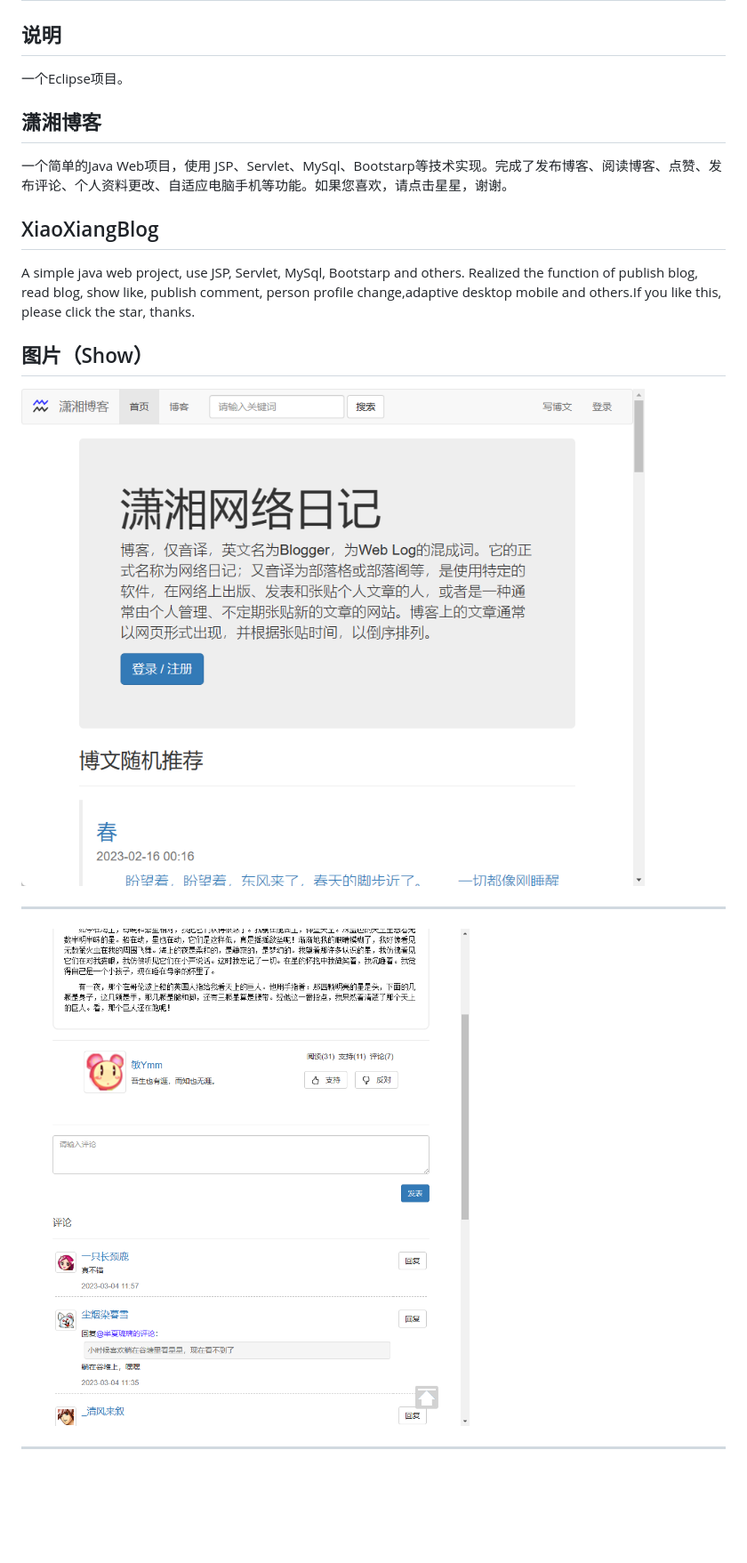
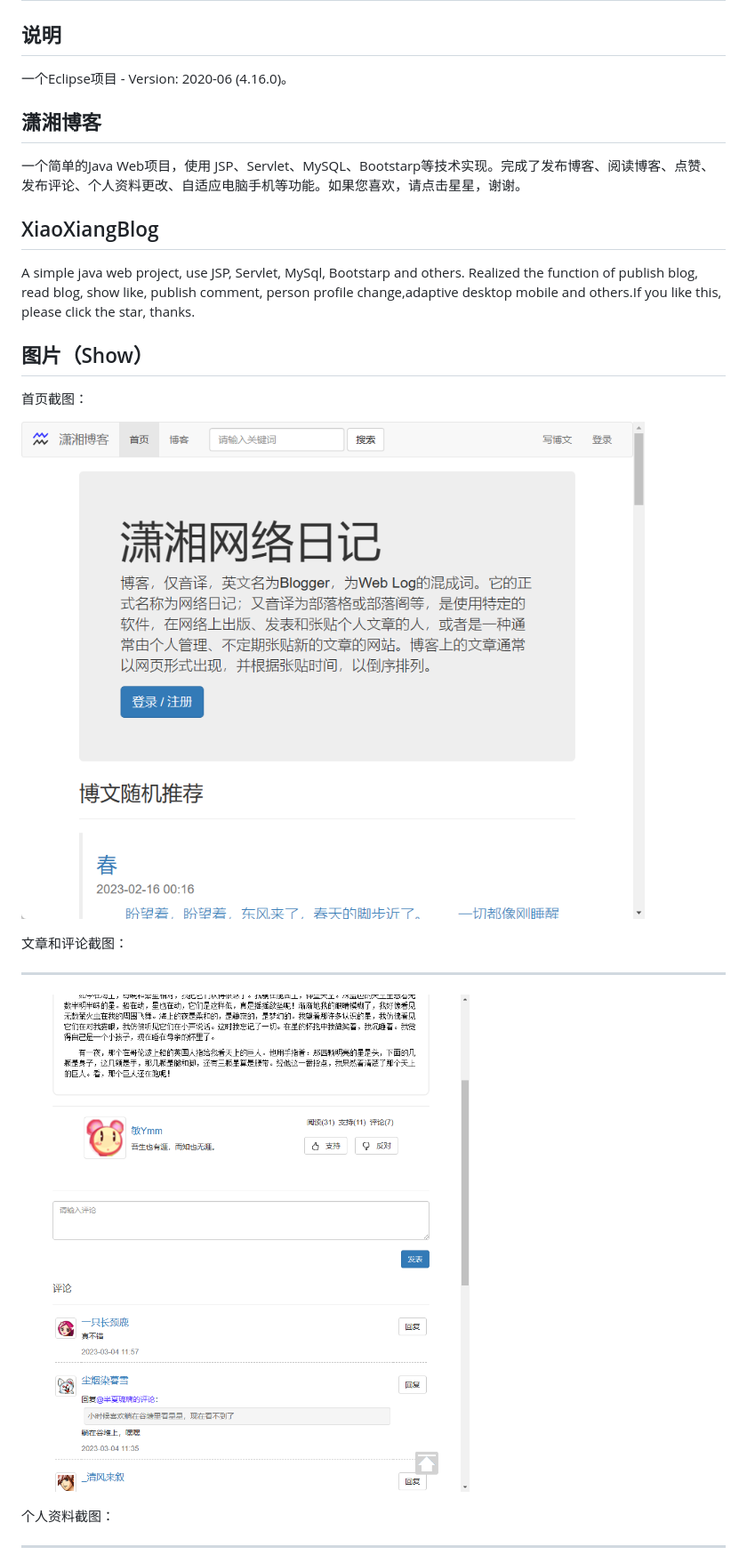
Before and after one commit to Minuhy/XiaoXiangBlog, a Markdown page: README.md, the part around the change printed below. Shown: that part at 89% size. Drawn GitHub-style; blank space fills up the shorter version.

```diff
--- a/README.md
+++ b/README.md
@@ -1,21 +1,28 @@
 # 潇湘博客 XiaoXiangBlog
 
 ## 说明
-一个Eclipse项目。
+一个Eclipse项目 - Version: 2020-06 (4.16.0)。
 
 ## 潇湘博客
-一个简单的Java Web项目，使用 JSP、Servlet、MySql、Bootstarp等技术实现。完成了发布博客、阅读博客、点赞、发布评论、个人资料更改、自适应电脑手机等功能。如果您喜欢，请点击星星，谢谢。
+
+一个简单的Java Web项目，使用 JSP、Servlet、MySQL、Bootstarp等技术实现。完成了发布博客、阅读博客、点赞、发布评论、个人资料更改、自适应电脑手机等功能。如果您喜欢，请点击星星，谢谢。
 
 ## XiaoXiangBlog
 
 A simple java web project, use JSP, Servlet, MySql, Bootstarp and others. Realized the function of publish blog, read blog, show like, publish comment, person profile change,adaptive desktop mobile and others.If you like this, please click the star, thanks.
 
 ## 图片（Show）
-![首页](image/README/image-20230308112559074.png)
+首页截图：
+
+![首页](images/README/image-20230308112559074.png)
+
+文章和评论截图：
 
 ---
 
-![阅读页面](image/README/image-20230308112335629.png)
+![阅读页面](images/README/image-20230308112335629.png)
+
+个人资料截图：
 
 ---
 
```
Also changed, not shown: other parts of README.md (+11 -3 lines), images/README/image-20230308112335629.png (renamed from image/README/image-20230308112335629.png), images/README/image-20230308112359260.png (renamed from image/README/image-20230308112359260.png), images/README/image-20230308112506040.png (renamed from image/README/image-20230308112506040.png), images/README/image-20230308112559074.png (renamed from image/README/image-20230308112559074.png).
